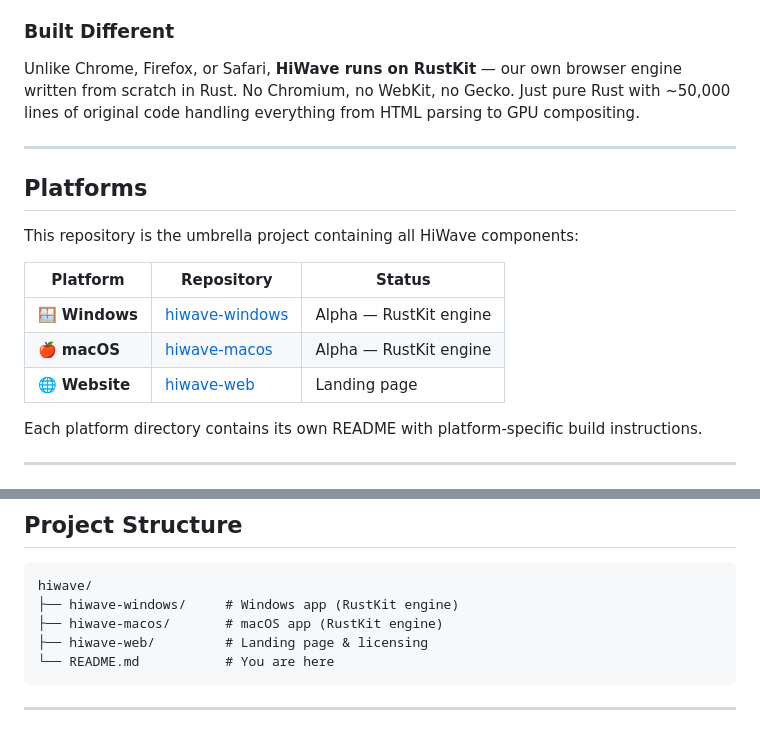
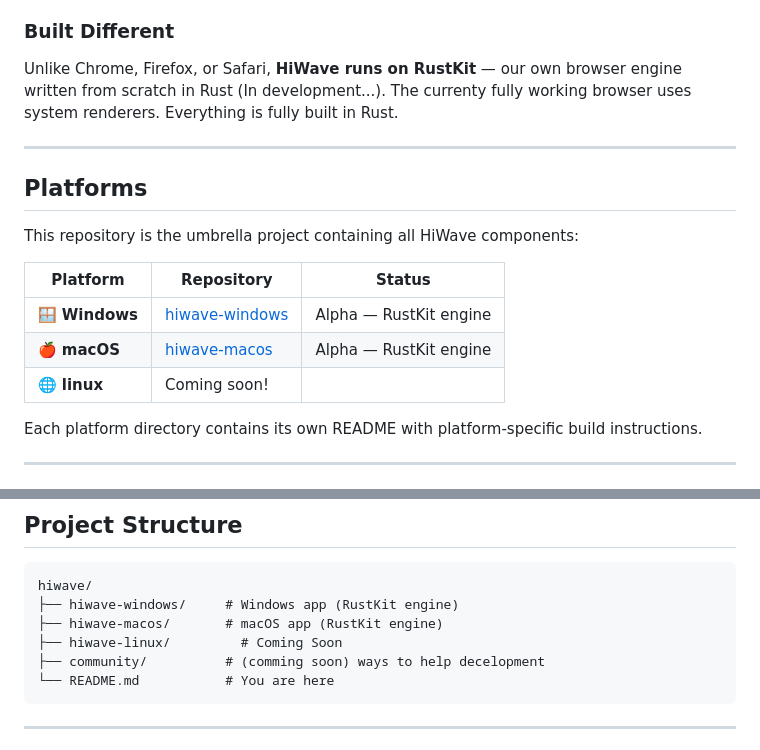
Before and after one commit to joshuadavidthomas/hiwave, a Markdown page: README.md, 2 parts joined by grey strips. Drawn GitHub-style.

````diff
--- a/README.md
+++ b/README.md
@@ -37,7 +37,7 @@ While most browsers are designed to keep you scrolling endlessly, HiWave activel
 
 ### Built Different
 
-Unlike Chrome, Firefox, or Safari, **HiWave runs on RustKit** — our own browser engine written from scratch in Rust. No Chromium, no WebKit, no Gecko. Just pure Rust with ~50,000 lines of original code handling everything from HTML parsing to GPU compositing.
+Unlike Chrome, Firefox, or Safari, **HiWave runs on RustKit** — our own browser engine written from scratch in Rust (In development...). The currenty fully working browser uses system renderers. Everything is fully built in Rust.
 
 ---
 
@@ -49,7 +49,7 @@ This repository is the umbrella project containing all HiWave components:
 |----------|------------|--------|
 | 🪟 **Windows** | [hiwave-windows](./hiwave-windows) | Alpha — RustKit engine |
 | 🍎 **macOS** | [hiwave-macos](./hiwave-macos) | Alpha — RustKit engine |
-| 🌐 **Website** | [hiwave-web](./hiwave-web) | Landing page |
+| 🌐 **linux** | Coming soon!
 
 Each platform directory contains its own README with platform-specific build instructions.
 
@@ -140,7 +140,8 @@ Every coffee counts. Thank you! 💜
 hiwave/
 ├── hiwave-windows/     # Windows app (RustKit engine)
 ├── hiwave-macos/       # macOS app (RustKit engine)
-├── hiwave-web/         # Landing page & licensing
+├── hiwave-linux/         # Coming Soon
+├── community/          # (comming soon) ways to help decelopment
 └── README.md           # You are here
 ```
 
````
